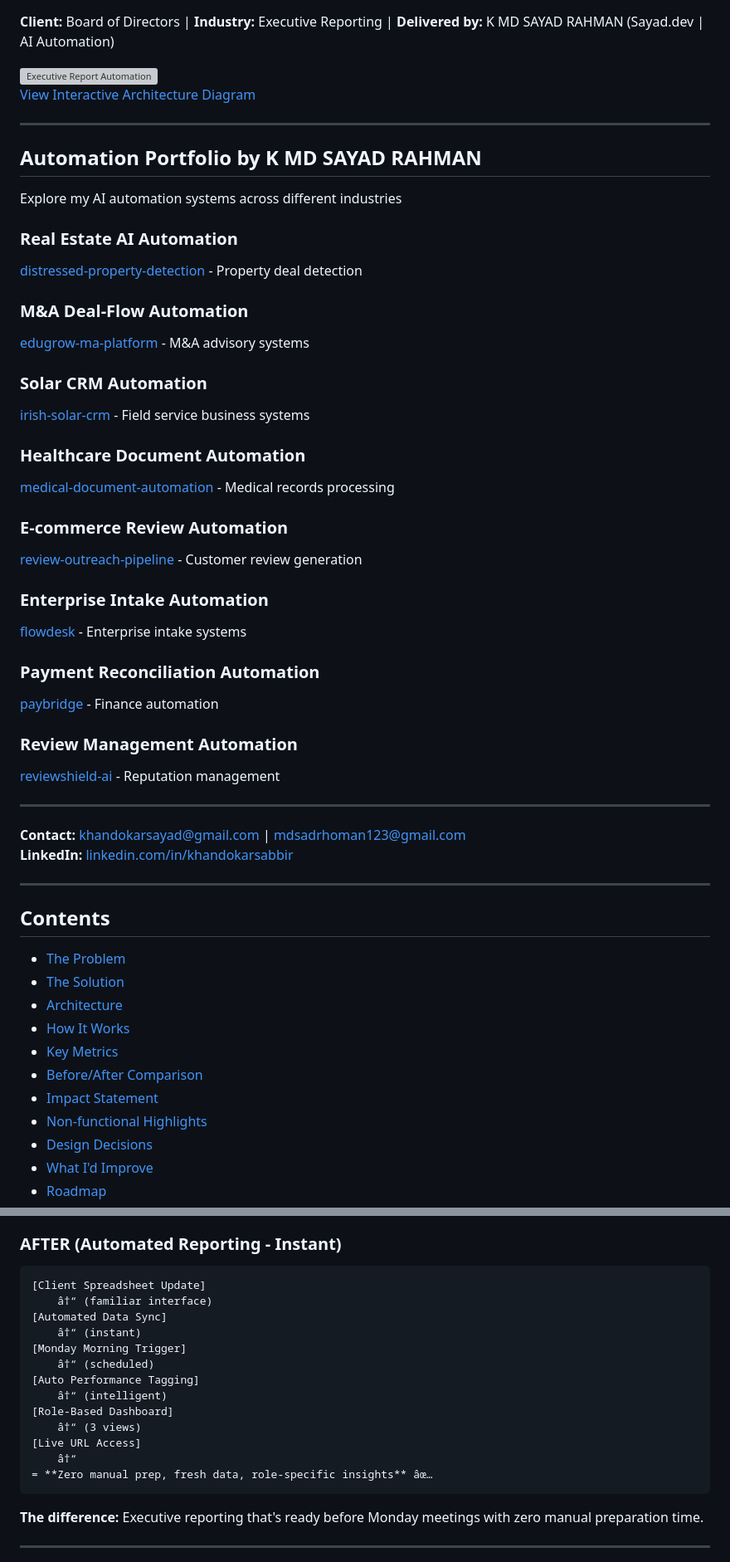
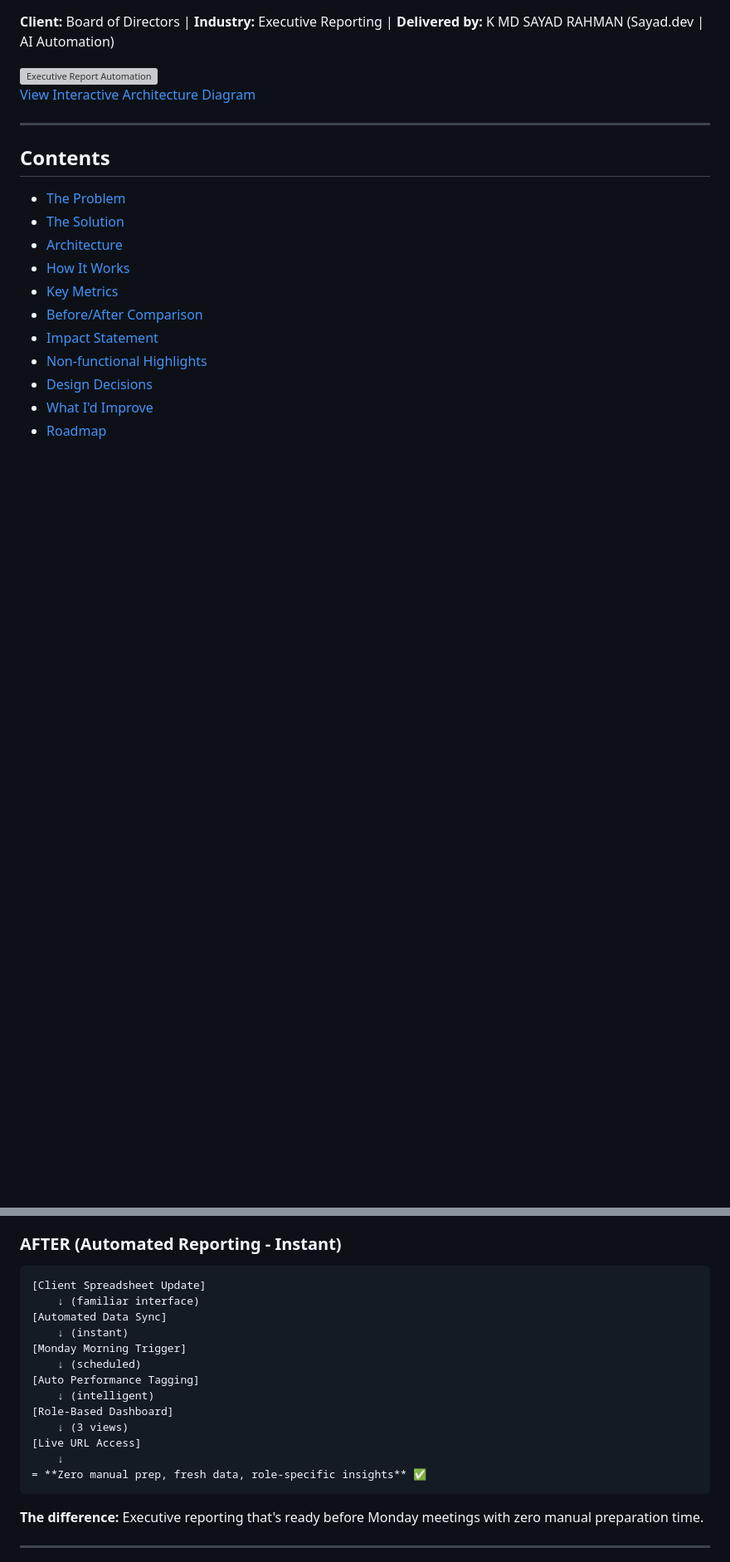
Before and after one commit to mdsadrhoman123-stack/-impact-report-dashboard, a Markdown page: README.md, 2 parts joined by grey strips. Shown at 83% size. Rendered like a GitHub page; blank space fills up the shorter version; grey boxes are pictures that could not be loaded.

Commit message:
Removed navigation section

````diff
--- a/README.md
+++ b/README.md
@@ -14,40 +7,6 @@
 
 <!-- Interactive Architecture Diagram -->
 [View Interactive Architecture Diagram](https://raw.githubusercontent.com/mdsadrhoman123-stack/-impact-report-dashboard/main/assets/diagrams/executive-interactive.html)
-
----
-
-## Automation Portfolio by K MD SAYAD RAHMAN
-
-Explore my AI automation systems across different industries
-
-### Real Estate AI Automation
-[distressed-property-detection](https://github.com/mdsadrhoman123-stack/distressed-property-detection) - Property deal detection
-
-### M&A Deal-Flow Automation
-[edugrow-ma-platform](https://github.com/mdsadrhoman123-stack/edugrow-ma-platform) - M&A advisory systems
-
-### Solar CRM Automation
-[irish-solar-crm](https://github.com/mdsadrhoman123-stack/irish-solar-crm) - Field service business systems
-
-### Healthcare Document Automation
-[medical-document-automation](https://github.com/mdsadrhoman123-stack/medical-document-automation) - Medical records processing
-
-### E-commerce Review Automation
-[review-outreach-pipeline](https://github.com/mdsadrhoman123-stack/review-outreach-pipeline) - Customer review generation
-
-### Enterprise Intake Automation
-[flowdesk](https://github.com/mdsadrhoman123-stack/flowdesk) - Enterprise intake systems
-
-### Payment Reconciliation Automation
-[paybridge](https://github.com/mdsadrhoman123-stack/paybridge) - Finance automation
-
-### Review Management Automation
-[reviewshield-ai](https://github.com/mdsadrhoman123-stack/reviewshield-ai) - Reputation management
-
----
-**Contact:** khandokarsayad@gmail.com | mdsadrhoman123@gmail.com
-**LinkedIn:** [linkedin.com/in/khandokarsabbir](https://linkedin.com/in/khandokarsabbir)
 
 ---
 
@@ -184,18 +143,18 @@ flowchart TD
 ### AFTER (Automated Reporting - Instant)
 ```
 [Client Spreadsheet Update]
-    â†“ (familiar interface)
+    ↓ (familiar interface)
 [Automated Data Sync]
-    â†“ (instant)
+    ↓ (instant)
 [Monday Morning Trigger]
-    â†“ (scheduled)
+    ↓ (scheduled)
 [Auto Performance Tagging]
-    â†“ (intelligent)
+    ↓ (intelligent)
 [Role-Based Dashboard]
-    â†“ (3 views)
+    ↓ (3 views)
 [Live URL Access]
-    â†“
-= **Zero manual prep, fresh data, role-specific insights** âœ…
+    ↓
+= **Zero manual prep, fresh data, role-specific insights** ✅
 ```
 
 **The difference:** Executive reporting that's ready before Monday meetings with zero manual preparation time.
````
Also changed, not shown: other parts of README.md (+6 -13 lines).
